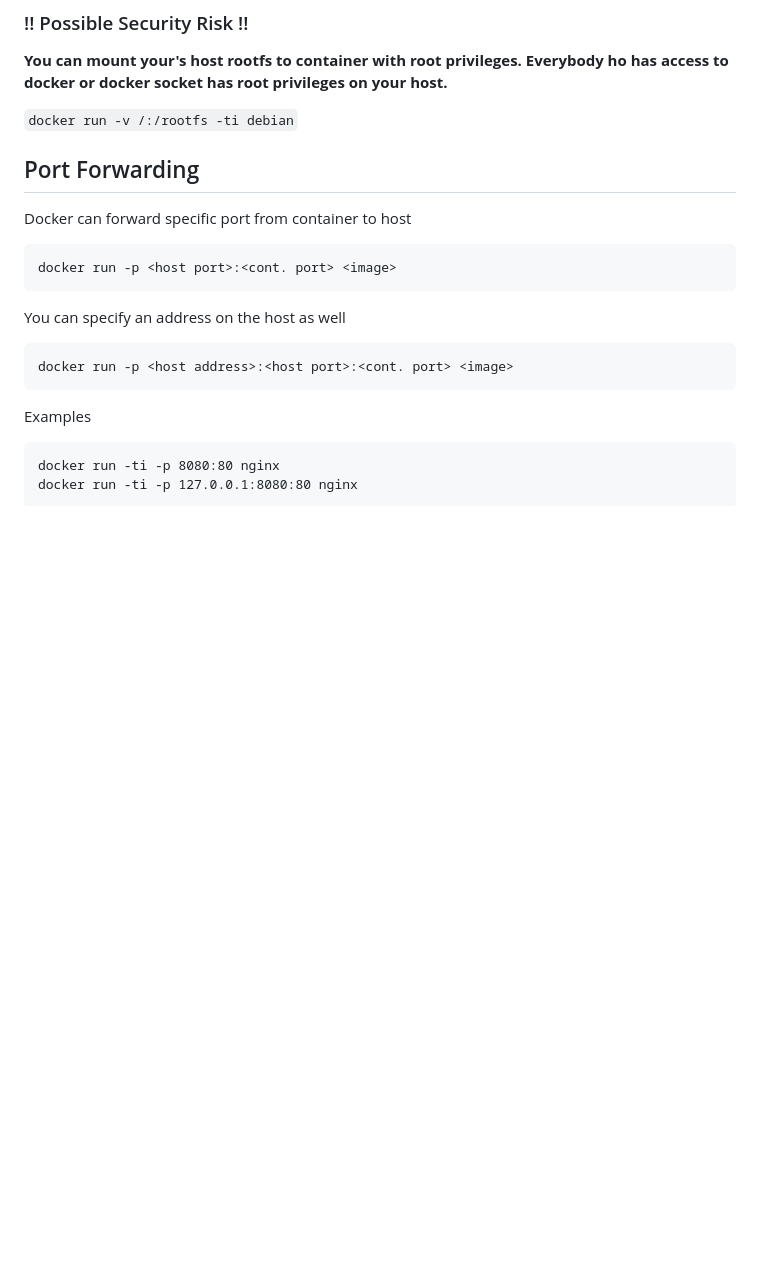
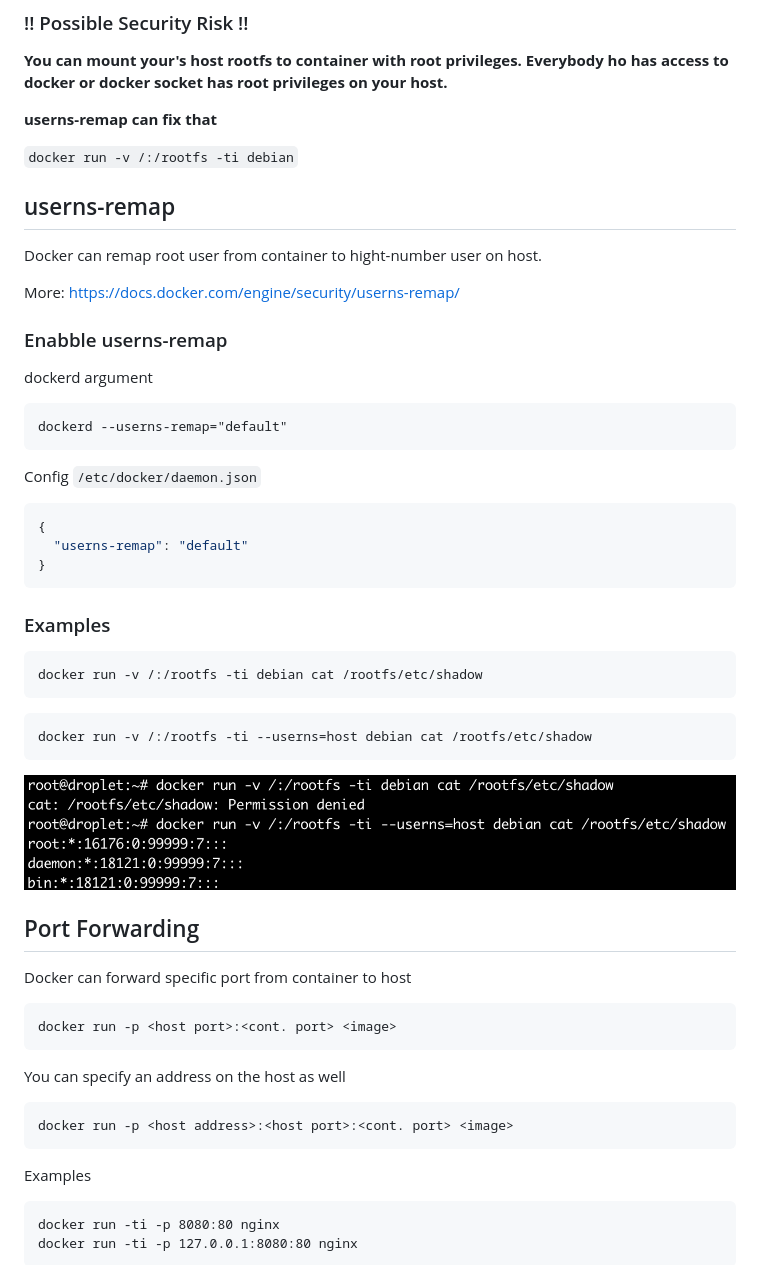
Before and after one commit to ondrejsika/docker-training, a Markdown page: README.md, the part around the change. Drawn GitHub-style; pictures changed too: images/docker-userns-remap-example.png (added); blank space fills up the shorter version.

Commit message:
add userns-remap  #53

````diff
--- a/README.md
+++ b/README.md
@@ -350,8 +350,43 @@ docker run -v /var/run/docker.sock:/var/run/docker.sock -ti docker
 
 __You can mount your's host rootfs to container with root privileges. Everybody ho has access to docker or docker socket has root privileges on your host.__
 
+__userns-remap can fix that__
+
 `docker run -v /:/rootfs -ti debian`
 
+## userns-remap
+
+Docker can remap root user from container to hight-number user on host.
+
+More: <https://docs.docker.com/engine/security/userns-remap/>
+
+### Enabble userns-remap
+
+dockerd argument
+
+```
+dockerd --userns-remap="default"
+```
+
+Config `/etc/docker/daemon.json`
+
+```json
+{
+  "userns-remap": "default"
+}
+```
+
+### Examples
+
+```
+docker run -v /:/rootfs -ti debian cat /rootfs/etc/shadow
+```
+
+```
+docker run -v /:/rootfs -ti --userns=host debian cat /rootfs/etc/shadow
+```
+
+![docker-userns-remap-example](images/docker-userns-remap-example.png)
 
 ## Port Forwarding
 
````
